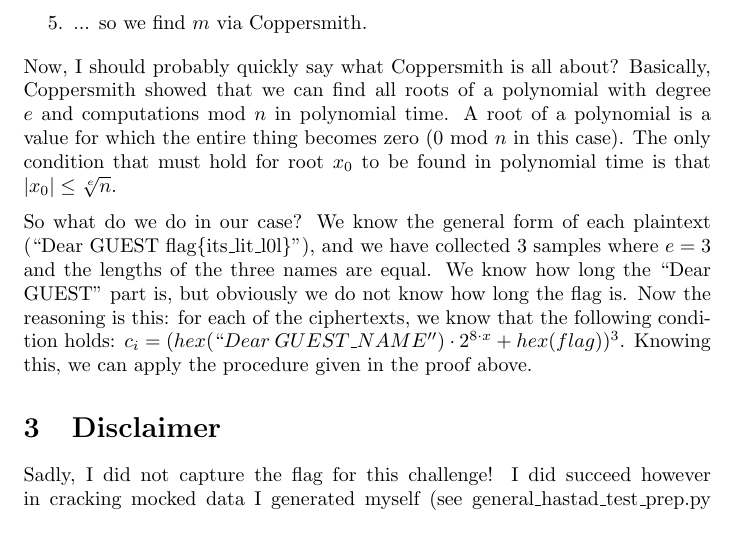
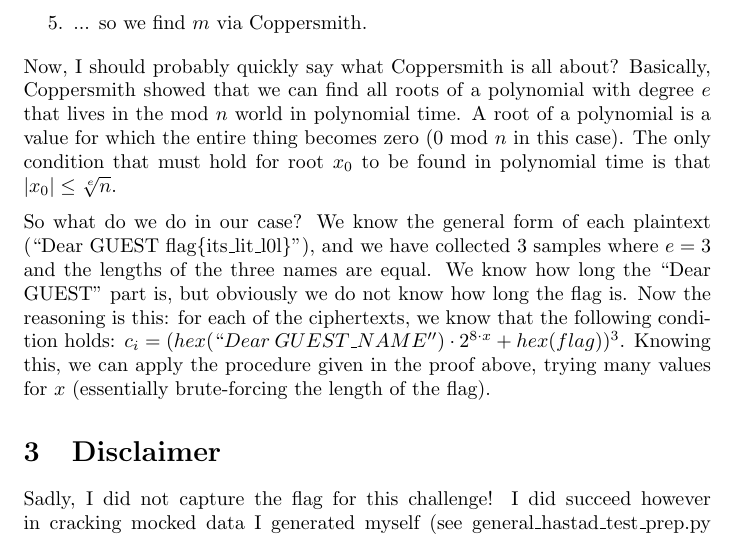
Before and after one commit to MeerkatPerson/crypto-ctf, a LaTeX document (noble-collector/noble_collector_writeup.tex): part of page 2 of 2, cut so that both start at the same text. Compiled offline with pdfLaTeX.

Commit message:
adapt noble collector writeup

```diff
--- a/noble-collector/noble_collector_writeup.tex
+++ b/noble-collector/noble_collector_writeup.tex
@@ -45,9 +45,9 @@ then we can recover $m$ from the $f_i$ and $c_i=m_i^{e}$ mod $n_i$. The corollar
     \item ... so we find $m$ via Coppersmith.
 \end{enumerate}
 
-Now, I should probably quickly say what Coppersmith is all about? Basically, Coppersmith showed that we can find all roots of a polynomial with degree $e$ and computations mod $n$ in polynomial time. A root of a polynomial is a value for which the entire thing becomes zero (0 mod $n$ in this case). The only condition that must hold for root $x_0$ to be found in polynomial time is that $|x_0| \leq \sqrt[e]{n}$. \medskip
+Now, I should probably quickly say what Coppersmith is all about? Basically, Coppersmith showed that we can find all roots of a polynomial with degree $e$ that lives in the mod $n$ world in polynomial time. A root of a polynomial is a value for which the entire thing becomes zero (0 mod $n$ in this case). The only condition that must hold for root $x_0$ to be found in polynomial time is that $|x_0| \leq \sqrt[e]{n}$. \medskip
 
-So what do we do in our case? We know the general form of each plaintext (``Dear GUEST flag\{its\_lit\_l0l\}''), and we have collected 3 samples where $e=3$ and the lengths of the three names are equal. We know how long the ``Dear GUEST'' part is, but obviously we do not know how long the flag is. Now the reasoning is this: for each of the ciphertexts, we know that the following condition holds: $c_i = (hex(``Dear \medspace GUEST\_NAME'') \cdot 2^{8 \cdot x} + hex(flag))^3$. Knowing this, we can apply the procedure given in the proof above.
+So what do we do in our case? We know the general form of each plaintext (``Dear GUEST flag\{its\_lit\_l0l\}''), and we have collected 3 samples where $e=3$ and the lengths of the three names are equal. We know how long the ``Dear GUEST'' part is, but obviously we do not know how long the flag is. Now the reasoning is this: for each of the ciphertexts, we know that the following condition holds: $c_i = (hex(``Dear \medspace GUEST\_NAME'') \cdot 2^{8 \cdot x} + hex(flag))^3$. Knowing this, we can apply the procedure given in the proof above, trying many values for $x$ (essentially brute-forcing the length of the flag).
 
 \section{Disclaimer}
 
```
Also changed, not shown: noble-collector/noble_collector_writeup.pdf.
